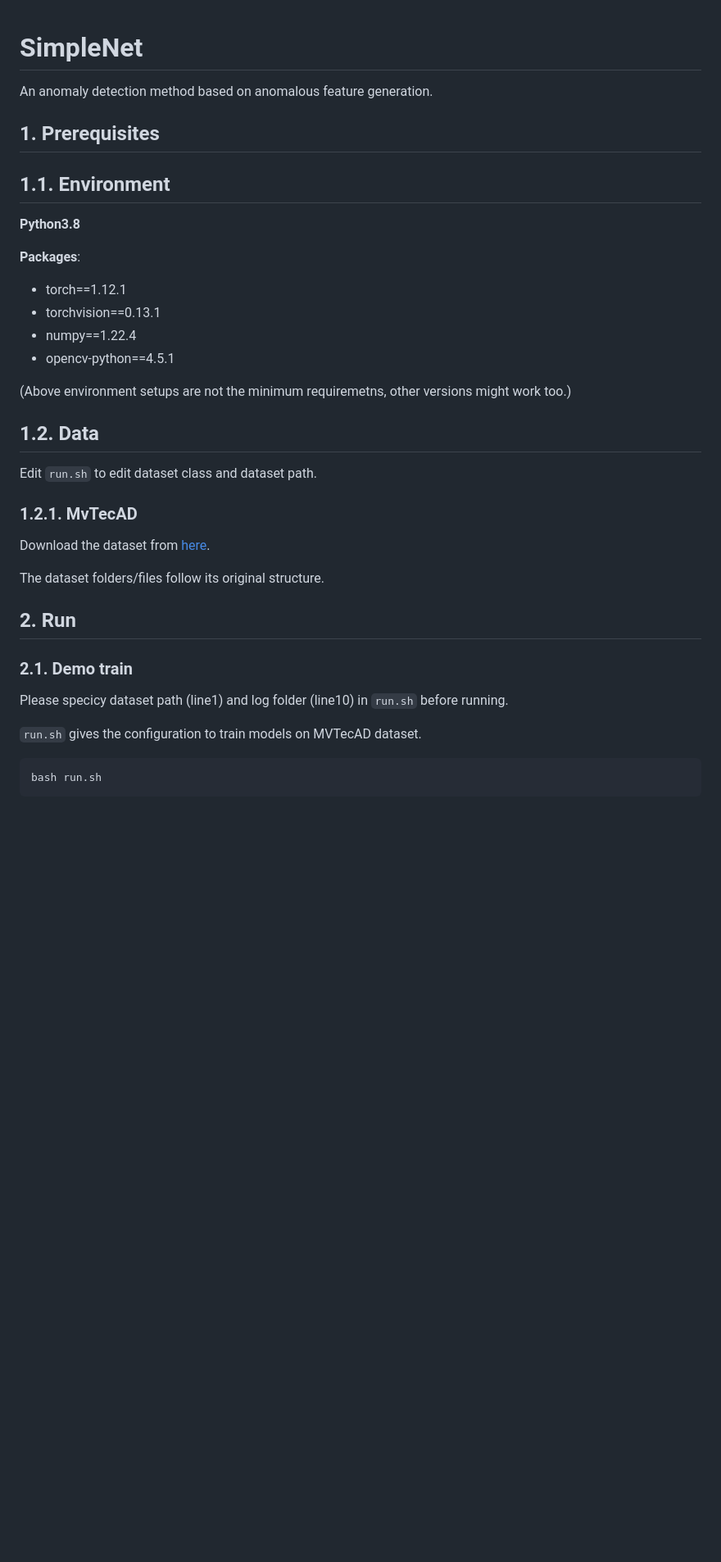
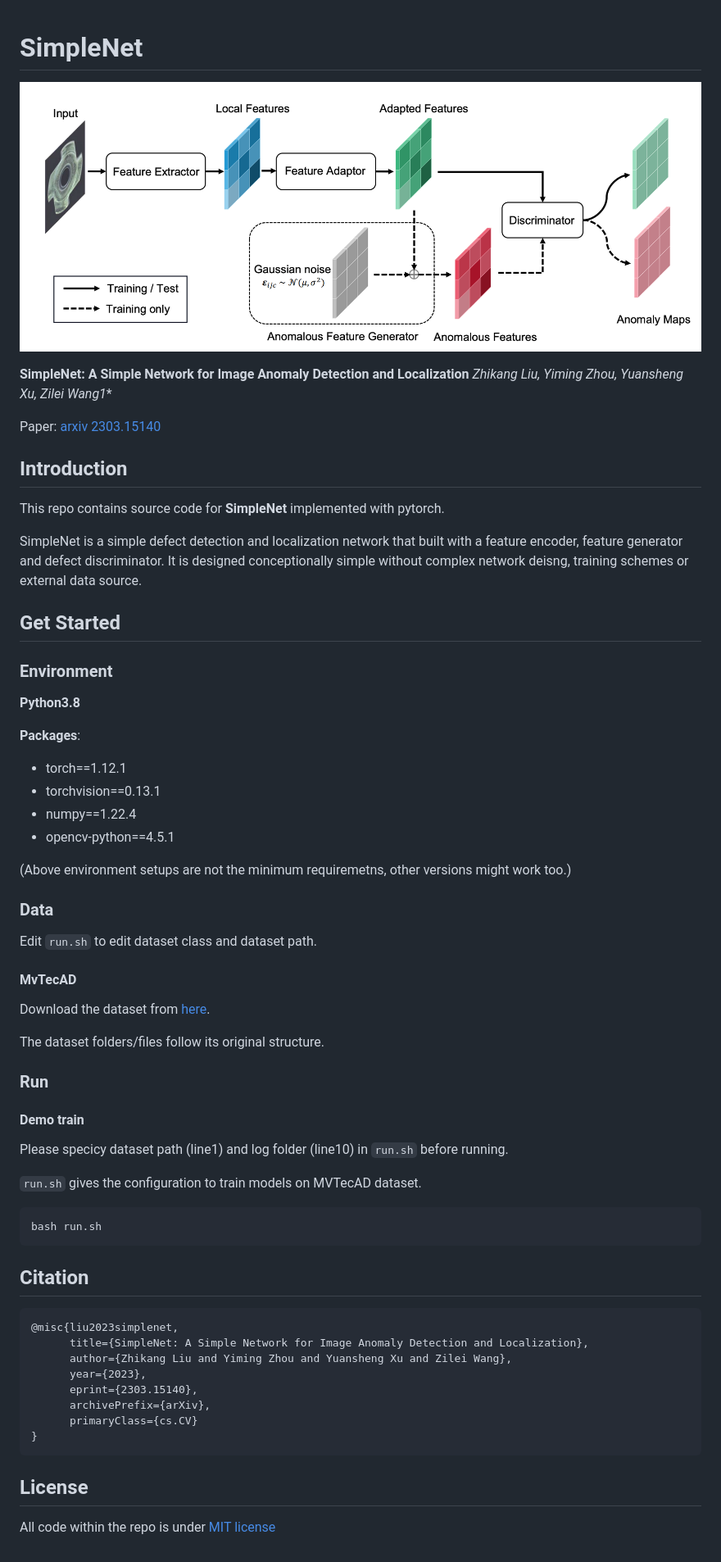
Before and after one commit to DonaldRR/SimpleNet, a Markdown page: README.md, the part around the change. Shown at 82% size. Drawn GitHub-style; pictures changed too: imgs/cover.png (added); blank space fills up the shorter version.

````diff
--- a/README.md
+++ b/README.md
@@ -1,10 +1,22 @@
 # SimpleNet
 
-An anomaly detection method based on anomalous feature generation.
 
-## 1. Prerequisites
+![](imgs/cover.png)
 
-## 1.1. Environment
+**SimpleNet: A Simple Network for Image Anomaly Detection and Localization**
+*Zhikang Liu, Yiming Zhou, Yuansheng Xu, Zilei Wang1**
+
+Paper: [arxiv 2303.15140](https://arxiv.org/pdf/2303.15140.pdf)
+
+##  Introduction
+
+This repo contains source code for **SimpleNet** implemented with pytorch.
+
+SimpleNet is a simple defect detection and localization network that built with a feature encoder, feature generator and defect discriminator. It is designed conceptionally simple without complex network deisng, training schemes or external data source.
+
+## Get Started
+
+### Environment
 
 **Python3.8**
 
@@ -17,19 +29,19 @@ An anomaly detection method based on anomalous feature generation.
 (Above environment setups are not the minimum requiremetns, other versions might work too.)
 
 
-## 1.2. Data
+### Data
 
 Edit `run.sh` to edit dataset class and dataset path.
 
-### 1.2.1. MvTecAD
+#### MvTecAD
 
 Download the dataset from [here](https://www.mvtec.com/company/research/datasets/mvtec-ad/).
 
 The dataset folders/files follow its original structure.
 
-## 2. Run
+### Run
 
-### 2.1. Demo train
+#### Demo train
 
 Please specicy dataset path (line1) and log folder (line10) in `run.sh` before running.
 
@@ -37,3 +49,19 @@ Please specicy dataset path (line1) and log folder (line10) in `run.sh` before r
 ```
 bash run.sh
 ```
+
+## Citation
+```
+@misc{liu2023simplenet,
+      title={SimpleNet: A Simple Network for Image Anomaly Detection and Localization},
+      author={Zhikang Liu and Yiming Zhou and Yuansheng Xu and Zilei Wang},
+      year={2023},
+      eprint={2303.15140},
+      archivePrefix={arXiv},
+      primaryClass={cs.CV}
+}
+```
+
+## License
+
+All code within the repo is under [MIT license](https://mit-license.org/)
````
